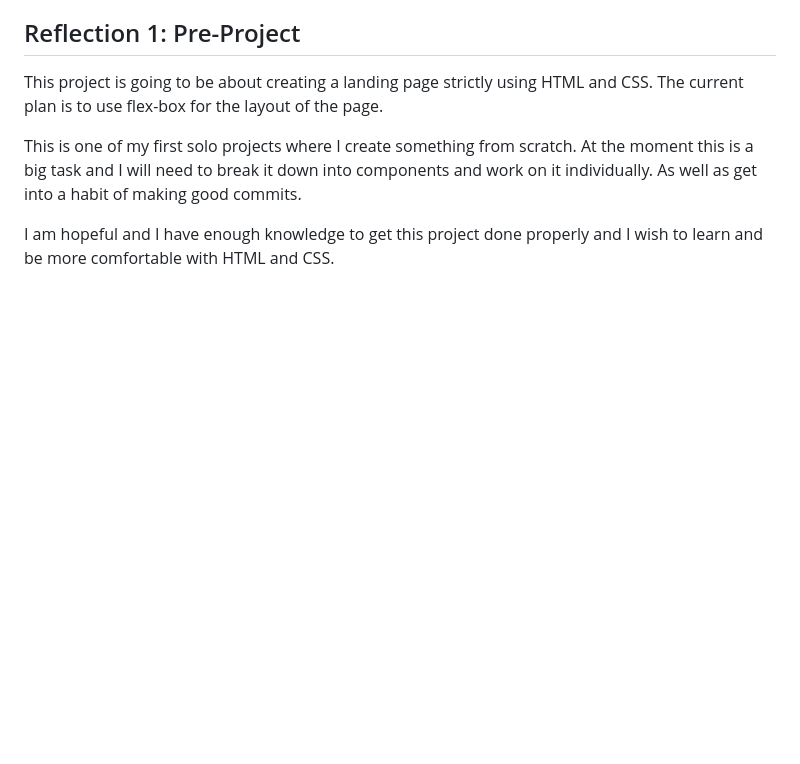
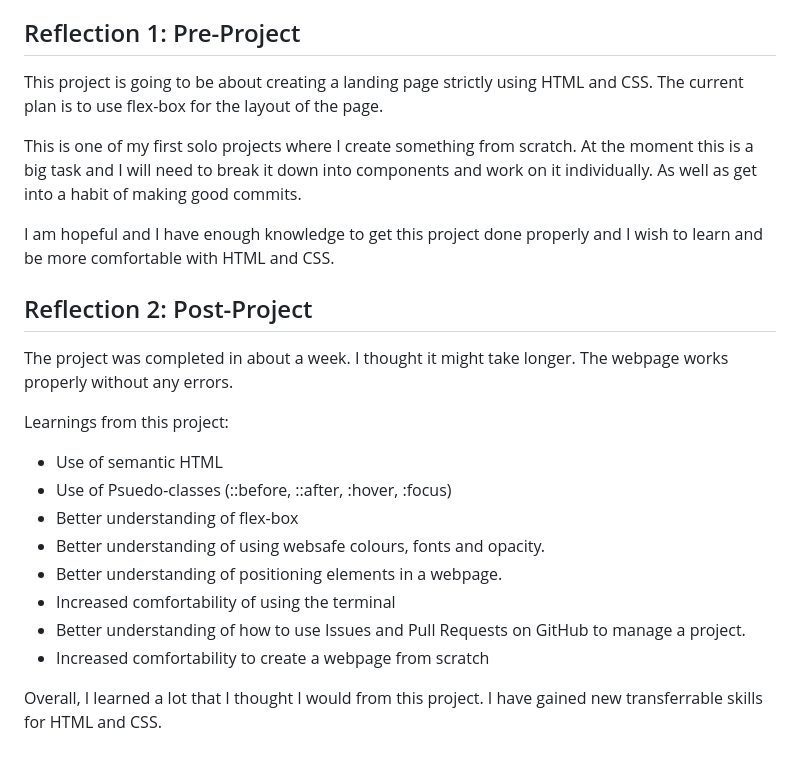
Before and after one commit to Ghostlybot16/Landing-Page_Astronomy-Dive, a Markdown page: README.md, the part around the change. GitHub-like rendering; blank space fills up the shorter version.

Commit message:
Edited README.md
Wrote down a final reflection in the README.md file
about the entire project. The projet was well
accomplished.

```diff
--- a/README.md
+++ b/README.md
@@ -28,3 +28,18 @@ This project is going to be about creating a landing page strictly using HTML an
 This is one of my first solo projects where I create something from scratch. At the moment this is a big task and I will need to break it down into components and work on it individually. As well as get into a habit of making good commits.
 
 I am hopeful and I have enough knowledge to get this project done properly and I wish to learn and be more comfortable with HTML and CSS.
+
+## Reflection 2: Post-Project
+The project was completed in about a week. I thought it might take longer. The webpage works properly without any errors.
+
+Learnings from this project:
+- Use of semantic HTML
+- Use of Psuedo-classes (::before, ::after, :hover, :focus)
+- Better understanding of flex-box
+- Better understanding of using websafe colours, fonts and opacity.
+- Better understanding of positioning elements in a webpage.
+- Increased comfortability of using the terminal
+- Better understanding of how to use Issues and Pull Requests on GitHub to manage a project.
+- Increased comfortability to create a webpage from scratch
+
+Overall, I learned a lot that I thought I would from this project. I have gained new transferrable skills for HTML and CSS.
```
